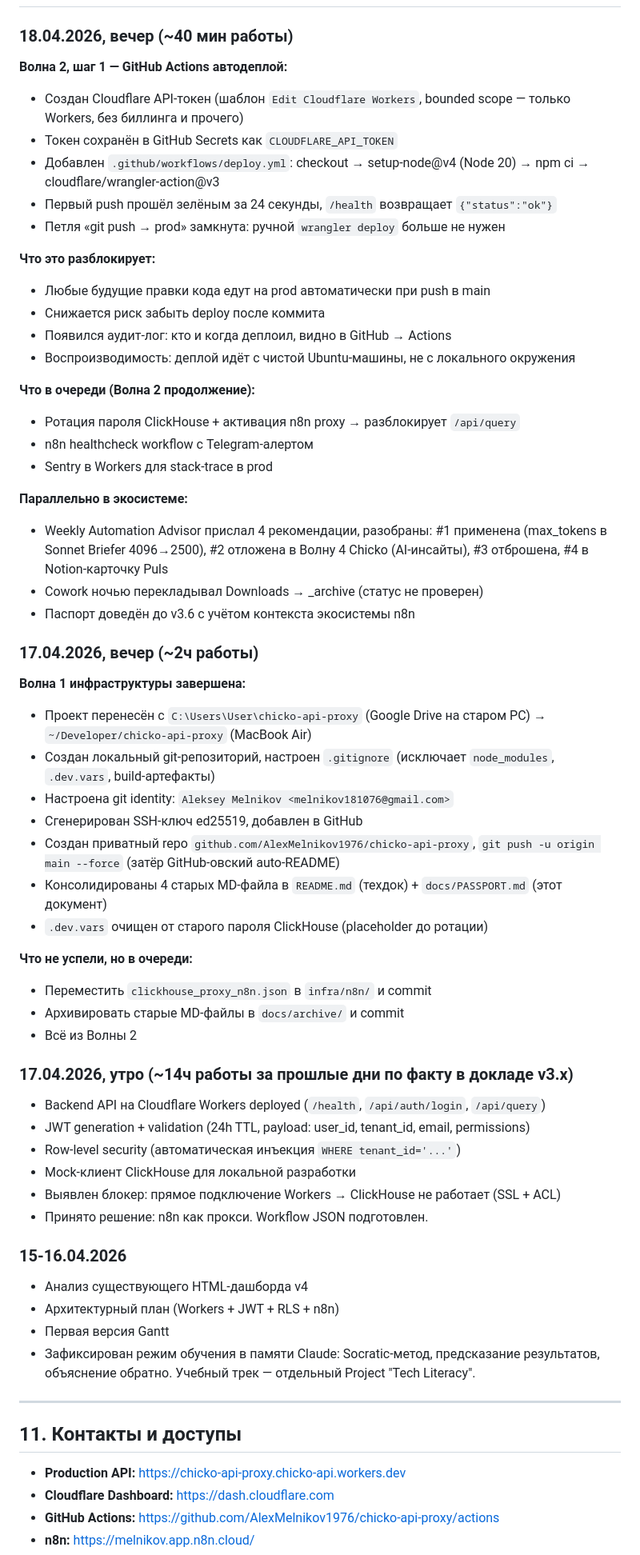
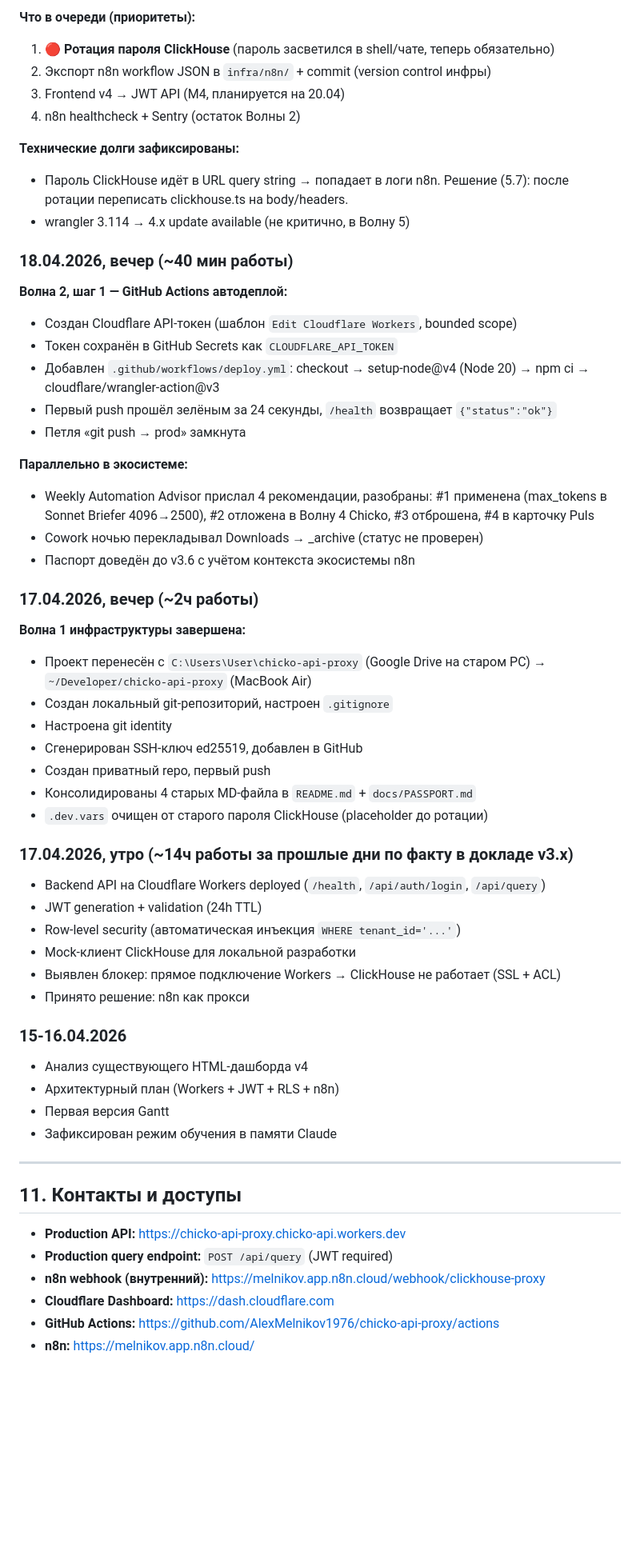
Before and after one commit to AlexMelnikov1976/ChickoDash, a Markdown page: docs/PASSPORT.md, the part around one of its changes. Shown at 80% size. GitHub-like rendering; blank space fills up the shorter version.

```diff
--- a/docs/PASSPORT.md
+++ b/docs/PASSPORT.md
@@ -287,25 +315,24 @@
+**Что в очереди (приоритеты):**
+1. 🔴 **Ротация пароля ClickHouse** (пароль засветился в shell/чате, теперь обязательно)
+2. Экспорт n8n workflow JSON в `infra/n8n/` + commit (version control инфры)
+3. Frontend v4 → JWT API (M4, планируется на 20.04)
+4. n8n healthcheck + Sentry (остаток Волны 2)
+
+**Технические долги зафиксированы:**
+- Пароль ClickHouse идёт в URL query string → попадает в логи n8n. Решение (5.7): после ротации переписать clickhouse.ts на body/headers.
+- wrangler 3.114 → 4.x update available (не критично, в Волну 5)
+
 ### 18.04.2026, вечер (~40 мин работы)
 
 **Волна 2, шаг 1 — GitHub Actions автодеплой:**
-- Создан Cloudflare API-токен (шаблон `Edit Cloudflare Workers`, bounded scope — только Workers, без биллинга и прочего)
+- Создан Cloudflare API-токен (шаблон `Edit Cloudflare Workers`, bounded scope)
 - Токен сохранён в GitHub Secrets как `CLOUDFLARE_API_TOKEN`
 - Добавлен `.github/workflows/deploy.yml`: checkout → setup-node@v4 (Node 20) → npm ci → cloudflare/wrangler-action@v3
 - Первый push прошёл зелёным за 24 секунды, `/health` возвращает `{"status":"ok"}`
-- Петля «git push → prod» замкнута: ручной `wrangler deploy` больше не нужен
-
-**Что это разблокирует:**
-- Любые будущие правки кода едут на prod автоматически при push в main
-- Снижается риск забыть deploy после коммита
-- Появился аудит-лог: кто и когда деплоил, видно в GitHub → Actions
-- Воспроизводимость: деплой идёт с чистой Ubuntu-машины, не с локального окружения
-
-**Что в очереди (Волна 2 продолжение):**
-- Ротация пароля ClickHouse + активация n8n proxy → разблокирует `/api/query`
-- n8n healthcheck workflow с Telegram-алертом
-- Sentry в Workers для stack-trace в prod
+- Петля «git push → prod» замкнута
 
 **Параллельно в экосистеме:**
-- Weekly Automation Advisor прислал 4 рекомендации, разобраны: #1 применена (max_tokens в Sonnet Briefer 4096→2500), #2 отложена в Волну 4 Chicko (AI-инсайты), #3 отброшена, #4 в Notion-карточку Puls
+- Weekly Automation Advisor прислал 4 рекомендации, разобраны: #1 применена (max_tokens в Sonnet Briefer 4096→2500), #2 отложена в Волну 4 Chicko, #3 отброшена, #4 в карточку Puls
 - Cowork ночью перекладывал Downloads → _archive (статус не проверен)
 - Паспорт доведён до v3.6 с учётом контекста экосистемы n8n
 
@@ -313,38 +340,36 @@
 
 **Волна 1 инфраструктуры завершена:**
 - Проект перенесён с `C:\Users\User\chicko-api-proxy` (Google Drive на старом PC) → `~/Developer/chicko-api-proxy` (MacBook Air)
-- Создан локальный git-репозиторий, настроен `.gitignore` (исключает `node_modules`, `.dev.vars`, build-артефакты)
-- Настроена git identity: `Aleksey Melnikov <melnikov181076@gmail.com>`
+- Создан локальный git-репозиторий, настроен `.gitignore`
+- Настроена git identity
 - Сгенерирован SSH-ключ ed25519, добавлен в GitHub
-- Создан приватный repo `github.com/AlexMelnikov1976/chicko-api-proxy`, `git push -u origin main --force` (затёр GitHub-овский auto-README)
-- Консолидированы 4 старых MD-файла в `README.md` (техдок) + `docs/PASSPORT.md` (этот документ)
+- Создан приватный repo, первый push
+- Консолидированы 4 старых MD-файла в `README.md` + `docs/PASSPORT.md`
 - `.dev.vars` очищен от старого пароля ClickHouse (placeholder до ротации)
-
-**Что не успели, но в очереди:**
-- Переместить `clickhouse_proxy_n8n.json` в `infra/n8n/` и commit
-- Архивировать старые MD-файлы в `docs/archive/` и commit
-- Всё из Волны 2
 
 ### 17.04.2026, утро (~14ч работы за прошлые дни по факту в докладе v3.x)
 
 - Backend API на Cloudflare Workers deployed (`/health`, `/api/auth/login`, `/api/query`)
-- JWT generation + validation (24h TTL, payload: user_id, tenant_id, email, permissions)
+- JWT generation + validation (24h TTL)
 - Row-level security (автоматическая инъекция `WHERE tenant_id='...'`)
 - Mock-клиент ClickHouse для локальной разработки
 - Выявлен блокер: прямое подключение Workers → ClickHouse не работает (SSL + ACL)
-- Принято решение: n8n как прокси. Workflow JSON подготовлен.
+- Принято решение: n8n как прокси
 
 ### 15-16.04.2026
 
 - Анализ существующего HTML-дашборда v4
 - Архитектурный план (Workers + JWT + RLS + n8n)
 - Первая версия Gantt
-- Зафиксирован режим обучения в памяти Claude: Socratic-метод, предсказание результатов, объяснение обратно. Учебный трек — отдельный Project "Tech Literacy".
+- Зафиксирован режим обучения в памяти Claude
+
 ---
 
 ## 11. Контакты и доступы
 
 - **Production API:** https://chicko-api-proxy.chicko-api.workers.dev
+- **Production query endpoint:** `POST /api/query` (JWT required)
+- **n8n webhook (внутренний):** https://melnikov.app.n8n.cloud/webhook/clickhouse-proxy
 - **Cloudflare Dashboard:** https://dash.cloudflare.com
 - **GitHub Actions:** https://github.com/AlexMelnikov1976/chicko-api-proxy/actions
 - **n8n:** https://melnikov.app.n8n.cloud/
```
Also changed, not shown: other parts of docs/PASSPORT.md (+118 -78 lines).
